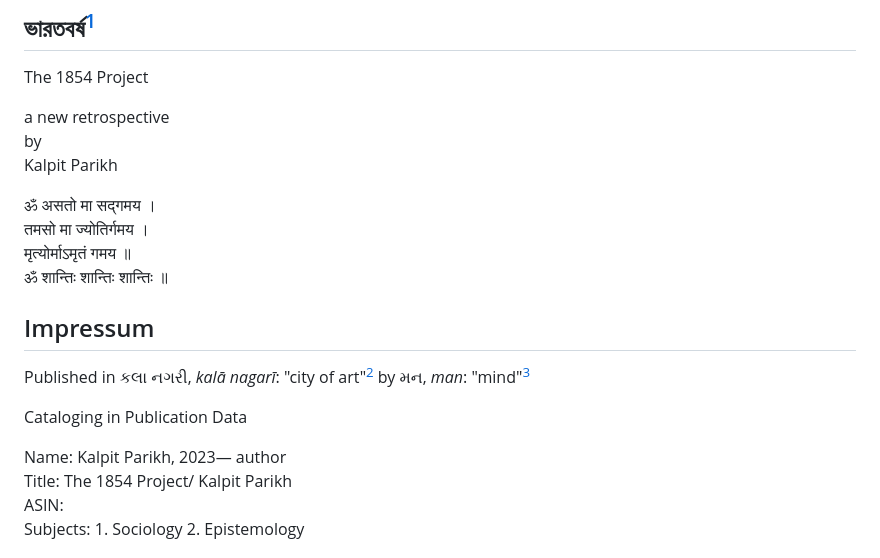
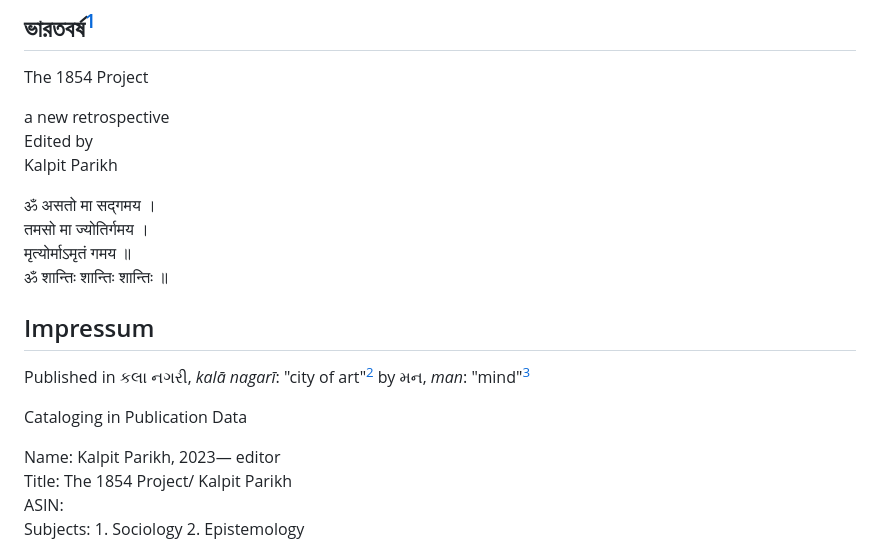
Before and after one commit to 1854books/the1854project, a Markdown page: README.md, the part around the change. GitHub-like rendering.

```diff
--- a/README.md
+++ b/README.md
@@ -5,7 +5,7 @@
 The 1854 Project
 
 a new retrospective<br>
-by<br>
+Edited by<br>
 Kalpit Parikh<br>
 
 ॐ असतो मा सद्गमय ।<br>
@@ -19,7 +19,7 @@ Published in  કલા નગરી, *kalā nagarī*: "city of art"[^2] by મ
 
 Cataloging in Publication Data
 
-Name: Kalpit Parikh, 2023— author<br>
+Name: Kalpit Parikh, 2023— editor<br>
 Title: The 1854 Project/ Kalpit Parikh<br>
 ASIN:<br>
 Subjects: 1. Sociology 2. Epistemology
```
